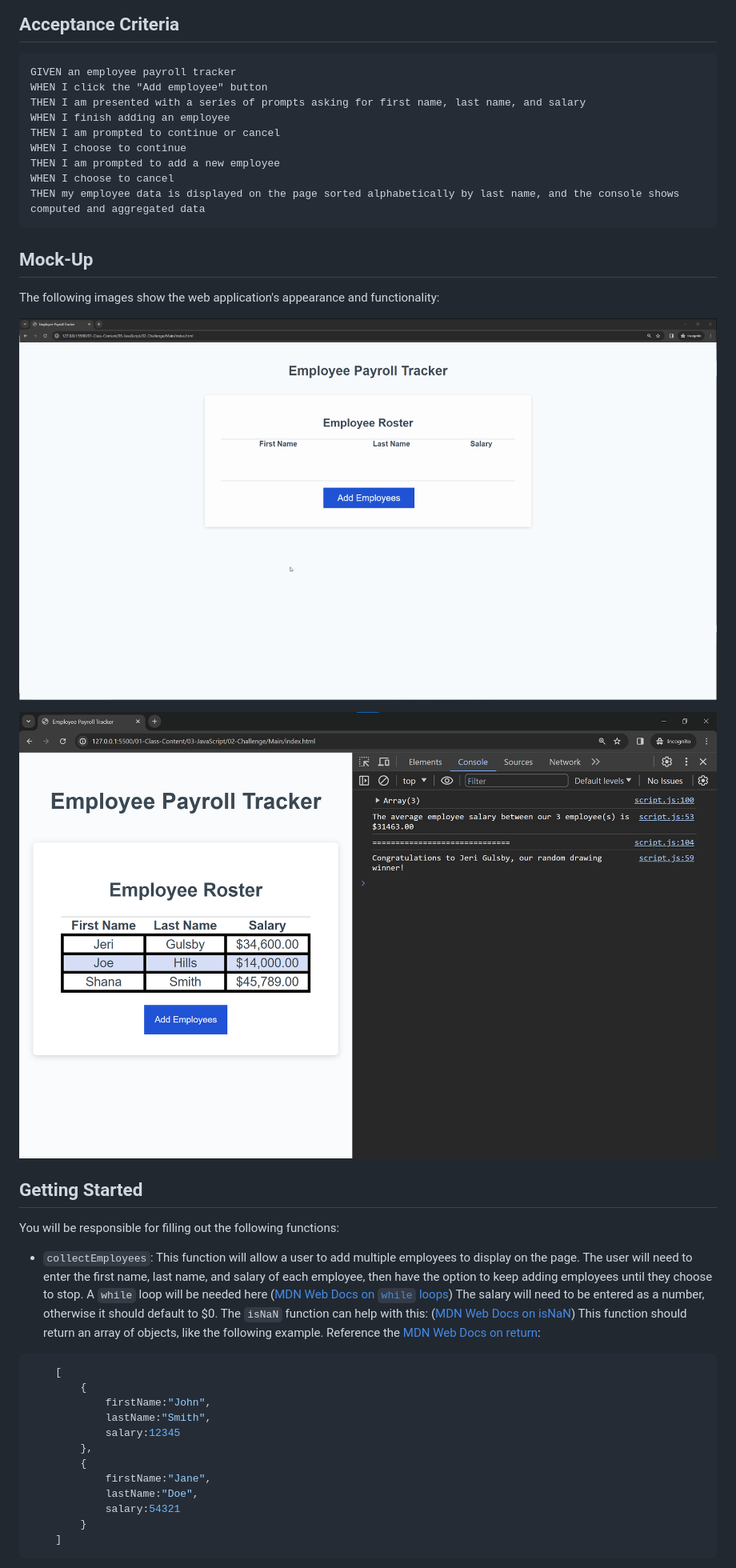
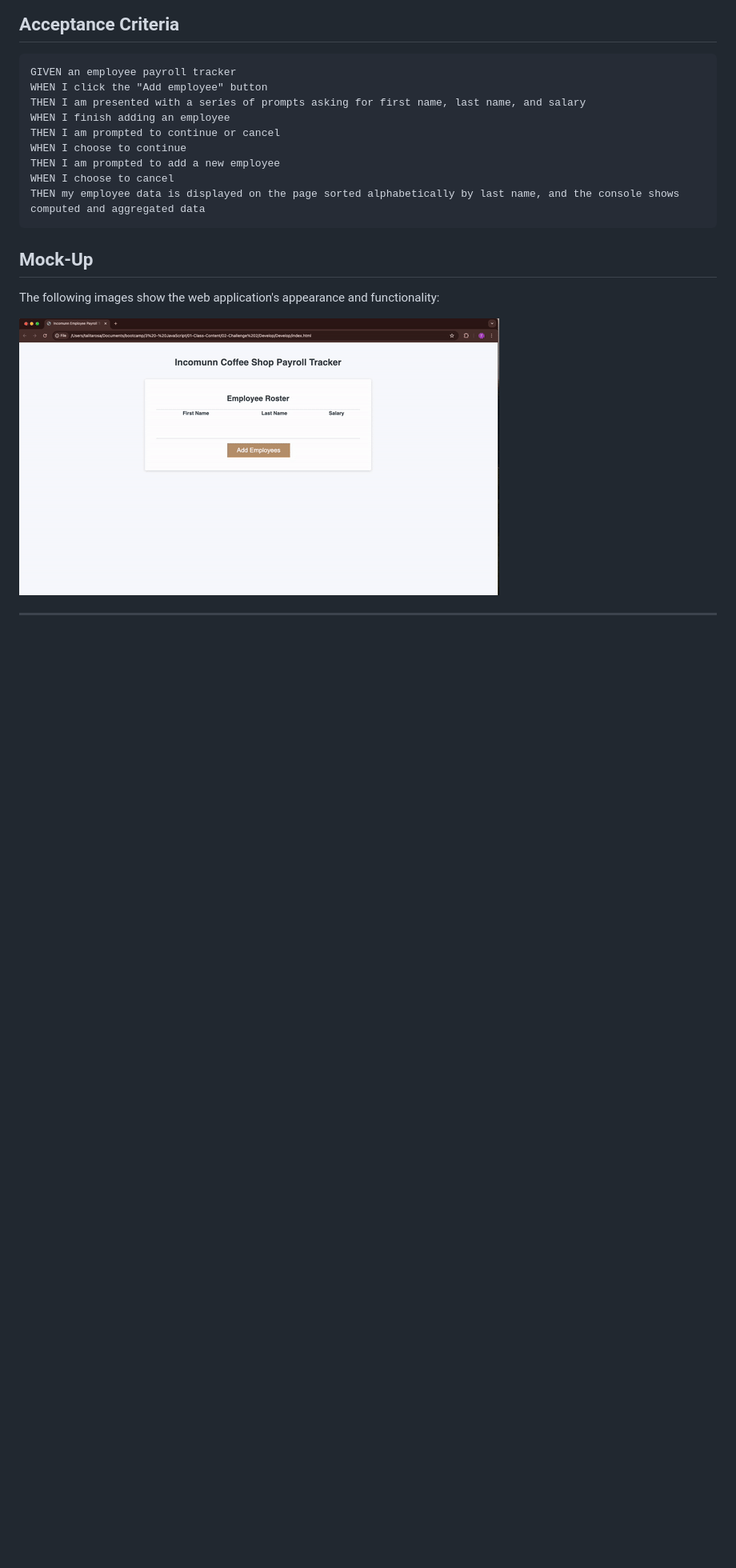
Before and after one commit to titarosa/module3_challenge, a Markdown page: README.md, the part around the change printed below. Shown: that part at 80% size. Rendered like a GitHub page; pictures changed too: Assets/Module_3Mock.gif (added); blank space fills up the shorter version.

Commit message:
Adding mock video.

````diff
--- a/README.md
+++ b/README.md
@@ -30,28 +30,5 @@ THEN my employee data is displayed on the page sorted alphabetically by last nam
 
 The following images show the web application's appearance and functionality:
 
-![Animation shows input of employees to an employee payroll tracker.](./Assets/03-javascript-homework-demo.gif)
+![Animation shows input of employees to an employee payroll tracker.](./Assets/Module_3Mock.gif)
 
-![Shows employee information in the console of an employee payroll tracker.](./Assets/03-javascript-homework-console-demo.png)
-
-## Getting Started
-
-You will be responsible for filling out the following functions:
-
-* `collectEmployees`: This function will allow a user to add multiple employees to display on the page.  The user will need to enter the first name, last name, and salary of each employee, then have the option to keep adding employees until they choose to stop. A `while` loop will be needed here ([MDN Web Docs on `while` loops](https://developer.mozilla.org/en-US/docs/Web/JavaScript/Reference/Statements/while)) The salary will need to be entered as a number, otherwise it should default to $0.  The `isNaN` function can help with this: ([MDN Web Docs on isNaN](https://developer.mozilla.org/en-US/docs/Web/JavaScript/Reference/Global_Objects/isNaN)) This function should return an array of objects, like the following example.  Reference the [MDN Web Docs on return](https://developer.mozilla.org/en-US/docs/Web/JavaScript/Reference/Statements/return):
-
-```javascript
-    [
-        {
-            firstName:"John",
-            lastName:"Smith",
-            salary:12345
-        },
-        {
-            firstName:"Jane",
-            lastName:"Doe",
-            salary:54321
-        }
-    ]
-```
-
````
Also changed, not shown: other parts of README.md (+0 -65 lines), 3 other files.
